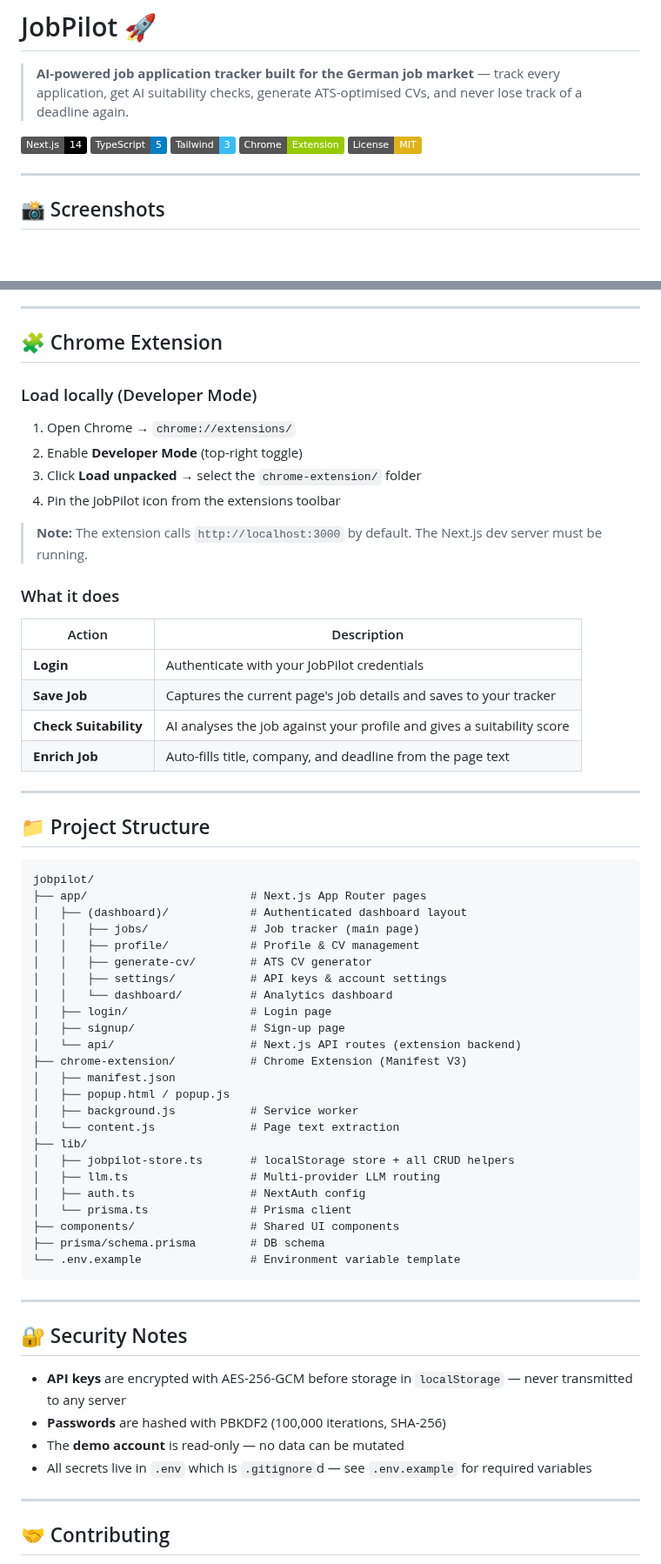
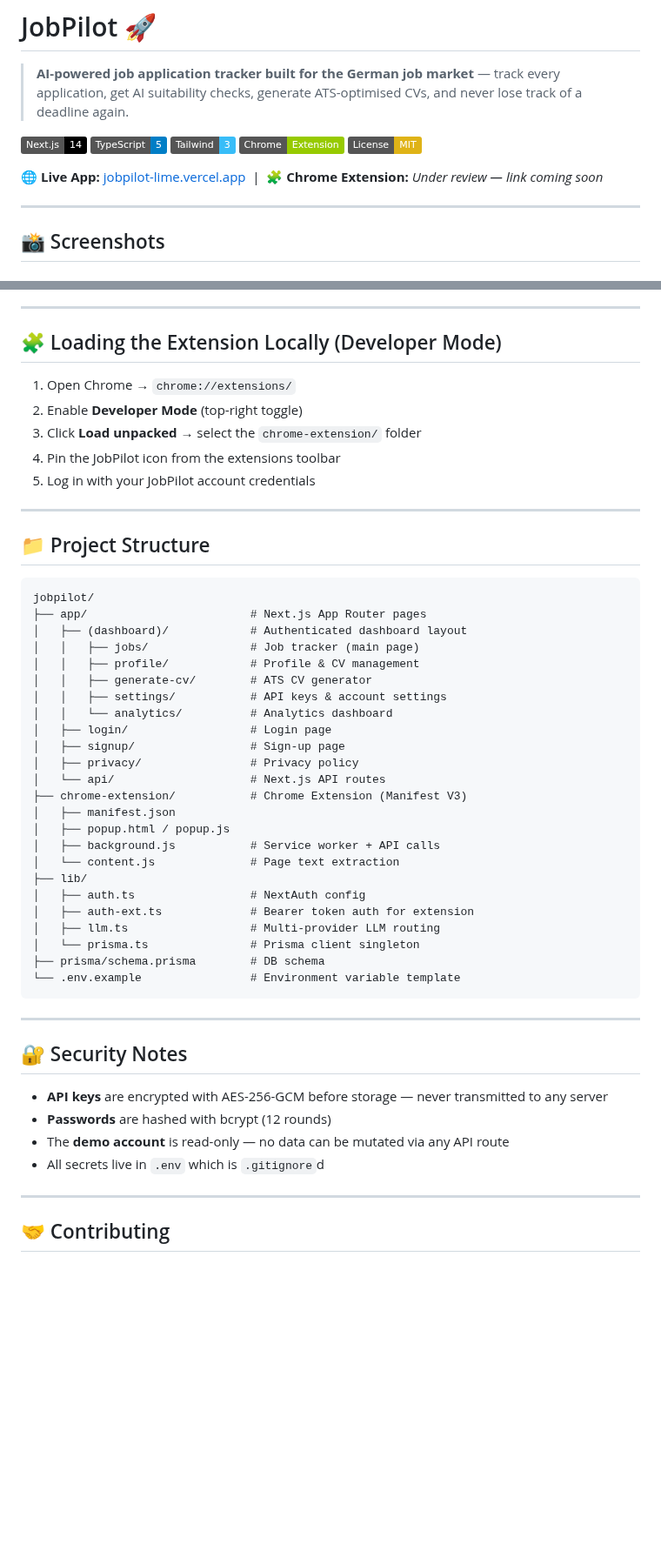
Before and after one commit to iamvisheshsrivastava/jobpilot, a Markdown page: README.md, 2 parts joined by grey strips. Shown at 87% size. Rendered like a GitHub page; badges without logos; blank space fills up the shorter version.

````diff
--- a/README.md
+++ b/README.md
@@ -7,6 +7,8 @@
 ![Tailwind CSS](https://img.shields.io/badge/Tailwind-3-38bdf8?logo=tailwindcss)
 ![Chrome Extension](https://img.shields.io/badge/Chrome-Extension-green?logo=googlechrome)
 ![License: MIT](https://img.shields.io/badge/License-MIT-yellow.svg)
+
+🌐 **Live App:** [jobpilot-lime.vercel.app](https://jobpilot-lime.vercel.app) &nbsp;|&nbsp; 🧩 **Chrome Extension:** *Under review — link coming soon*
 
 ---
 
@@ -139,25 +191,13 @@ Open [http://localhost:3000](http://localhost:3000).
 
 ---
 
-## 🧩 Chrome Extension
-
-### Load locally (Developer Mode)
+## 🧩 Loading the Extension Locally (Developer Mode)
 
 1. Open Chrome → `chrome://extensions/`
 2. Enable **Developer Mode** (top-right toggle)
 3. Click **Load unpacked** → select the `chrome-extension/` folder
 4. Pin the JobPilot icon from the extensions toolbar
-
-> **Note:** The extension calls `http://localhost:3000` by default. The Next.js dev server must be running.
-
-### What it does
-
-| Action | Description |
-|---|---|
-| **Login** | Authenticate with your JobPilot credentials |
-| **Save Job** | Captures the current page's job details and saves to your tracker |
-| **Check Suitability** | AI analyses the job against your profile and gives a suitability score |
-| **Enrich Job** | Auto-fills title, company, and deadline from the page text |
+5. Log in with your JobPilot account credentials
 
 ---
 
@@ -171,21 +211,21 @@ jobpilot/
 │   │   ├── profile/            # Profile & CV management
 │   │   ├── generate-cv/        # ATS CV generator
 │   │   ├── settings/           # API keys & account settings
-│   │   └── dashboard/          # Analytics dashboard
+│   │   └── analytics/          # Analytics dashboard
 │   ├── login/                  # Login page
 │   ├── signup/                 # Sign-up page
-│   └── api/                    # Next.js API routes (extension backend)
+│   ├── privacy/                # Privacy policy
+│   └── api/                    # Next.js API routes
 ├── chrome-extension/           # Chrome Extension (Manifest V3)
 │   ├── manifest.json
 │   ├── popup.html / popup.js
-│   ├── background.js           # Service worker
+│   ├── background.js           # Service worker + API calls
 │   └── content.js              # Page text extraction
 ├── lib/
-│   ├── jobpilot-store.ts       # localStorage store + all CRUD helpers
+│   ├── auth.ts                 # NextAuth config
+│   ├── auth-ext.ts             # Bearer token auth for extension
 │   ├── llm.ts                  # Multi-provider LLM routing
-│   ├── auth.ts                 # NextAuth config
-│   └── prisma.ts               # Prisma client
-├── components/                 # Shared UI components
+│   └── prisma.ts               # Prisma client singleton
 ├── prisma/schema.prisma        # DB schema
 └── .env.example                # Environment variable template
 ```
@@ -194,10 +234,10 @@ jobpilot/
 
 ## 🔐 Security Notes
 
-- **API keys** are encrypted with AES-256-GCM before storage in `localStorage` — never transmitted to any server
-- **Passwords** are hashed with PBKDF2 (100,000 iterations, SHA-256)
-- The **demo account** is read-only — no data can be mutated
-- All secrets live in `.env` which is `.gitignore`d — see `.env.example` for required variables
+- **API keys** are encrypted with AES-256-GCM before storage — never transmitted to any server
+- **Passwords** are hashed with bcrypt (12 rounds)
+- The **demo account** is read-only — no data can be mutated via any API route
+- All secrets live in `.env` which is `.gitignore`d
 
 ---
 
````
Also changed, not shown: other parts of README.md (+66 -16 lines), public/screenshots/extension-icon.png (added).
